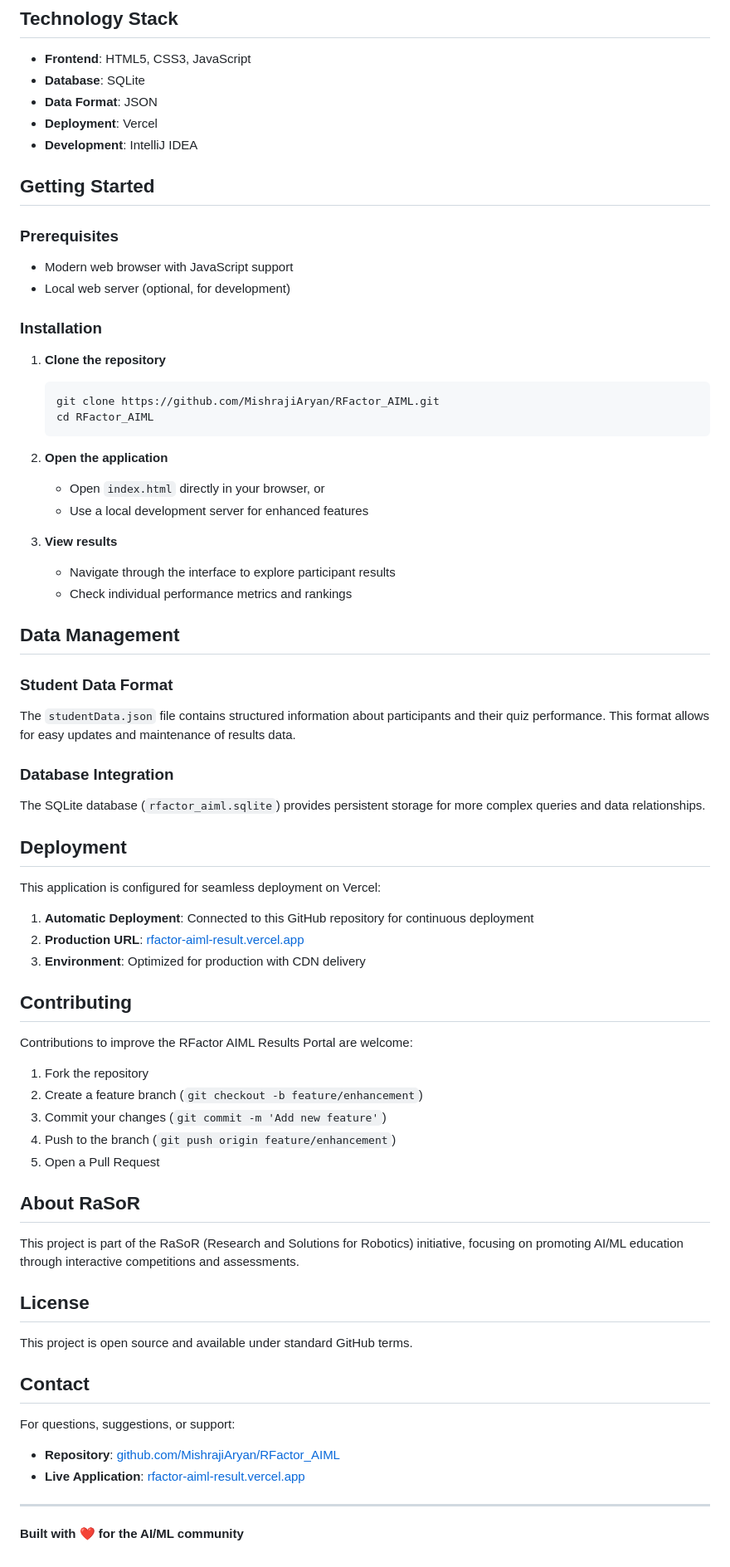
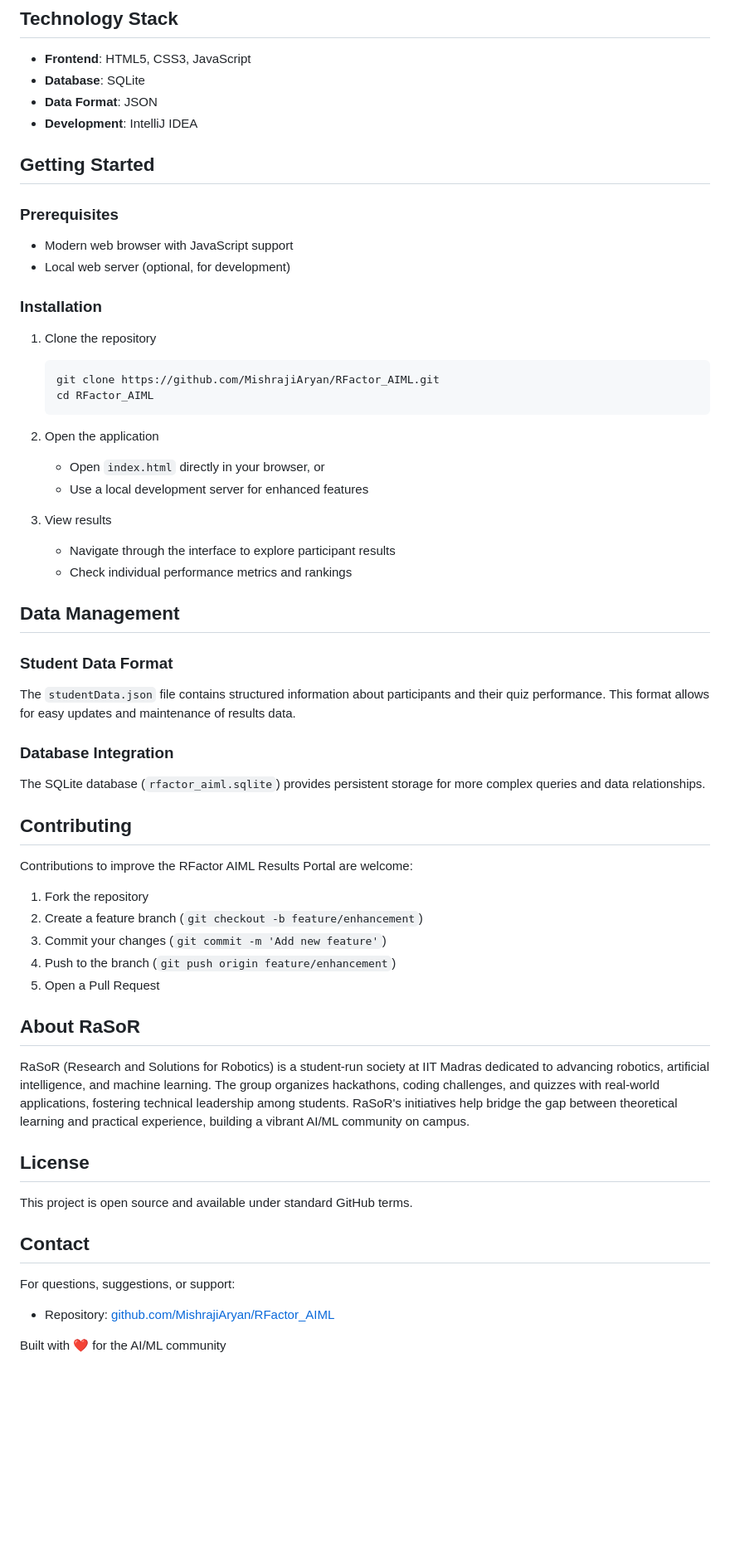
Before and after one commit to MishrajiAryan/RFactor_AIML, a Markdown page: README.md, the part around one of its changes. Shown at 83% size. Drawn GitHub-style; blank space fills up the shorter version.

Commit message:
Update README: enhance RaSoR description, remove deployment infoUpdate README: enhance RaSoR description, remove deployment infoUpdate README with project details and remove demo

````diff
--- a/README.md
+++ b/README.md
@@ -43,46 +40,40 @@ RFactor_AIML/
 - **Frontend**: HTML5, CSS3, JavaScript
 - **Database**: SQLite
 - **Data Format**: JSON
-- **Deployment**: Vercel
 - **Development**: IntelliJ IDEA
 
 ## Getting Started
 
 ### Prerequisites
+
 - Modern web browser with JavaScript support
 - Local web server (optional, for development)
 
 ### Installation
 
-1. **Clone the repository**
+1. Clone the repository
    ```bash
    git clone https://github.com/MishrajiAryan/RFactor_AIML.git
    cd RFactor_AIML
    ```
 
-2. **Open the application**
+2. Open the application
    - Open `index.html` directly in your browser, or
    - Use a local development server for enhanced features
 
-3. **View results**
+3. View results
    - Navigate through the interface to explore participant results
    - Check individual performance metrics and rankings
 
 ## Data Management
 
 ### Student Data Format
+
 The `studentData.json` file contains structured information about participants and their quiz performance. This format allows for easy updates and maintenance of results data.
 
 ### Database Integration
+
 The SQLite database (`rfactor_aiml.sqlite`) provides persistent storage for more complex queries and data relationships.
-
-## Deployment
-
-This application is configured for seamless deployment on Vercel:
-
-1. **Automatic Deployment**: Connected to this GitHub repository for continuous deployment
-2. **Production URL**: [rfactor-aiml-result.vercel.app](https://rfactor-aiml-result.vercel.app/)
-3. **Environment**: Optimized for production with CDN delivery
 
 ## Contributing
 
@@ -96,7 +87,7 @@ Contributions to improve the RFactor AIML Results Portal are welcome:
 
 ## About RaSoR
 
-This project is part of the RaSoR (Research and Solutions for Robotics) initiative, focusing on promoting AI/ML education through interactive competitions and assessments.
+RaSoR (Research and Solutions for Robotics) is a student-run society at IIT Madras dedicated to advancing robotics, artificial intelligence, and machine learning. The group organizes hackathons, coding challenges, and quizzes with real-world applications, fostering technical leadership among students. RaSoR's initiatives help bridge the gap between theoretical learning and practical experience, building a vibrant AI/ML community on campus.
 
 ## License
 
@@ -105,9 +96,7 @@ This project is open source and available under standard GitHub terms.
 ## Contact
 
 For questions, suggestions, or support:
-- **Repository**: [github.com/MishrajiAryan/RFactor_AIML](https://github.com/MishrajiAryan/RFactor_AIML)
-- **Live Application**: [rfactor-aiml-result.vercel.app](https://rfactor-aiml-result.vercel.app/)
 
----
+- Repository: [github.com/MishrajiAryan/RFactor_AIML](https://github.com/MishrajiAryan/RFactor_AIML)
 
-**Built with ❤️ for the AI/ML community**
+Built with ❤️ for the AI/ML community
````
Also changed, not shown: other parts of README.md (+2 -5 lines).
